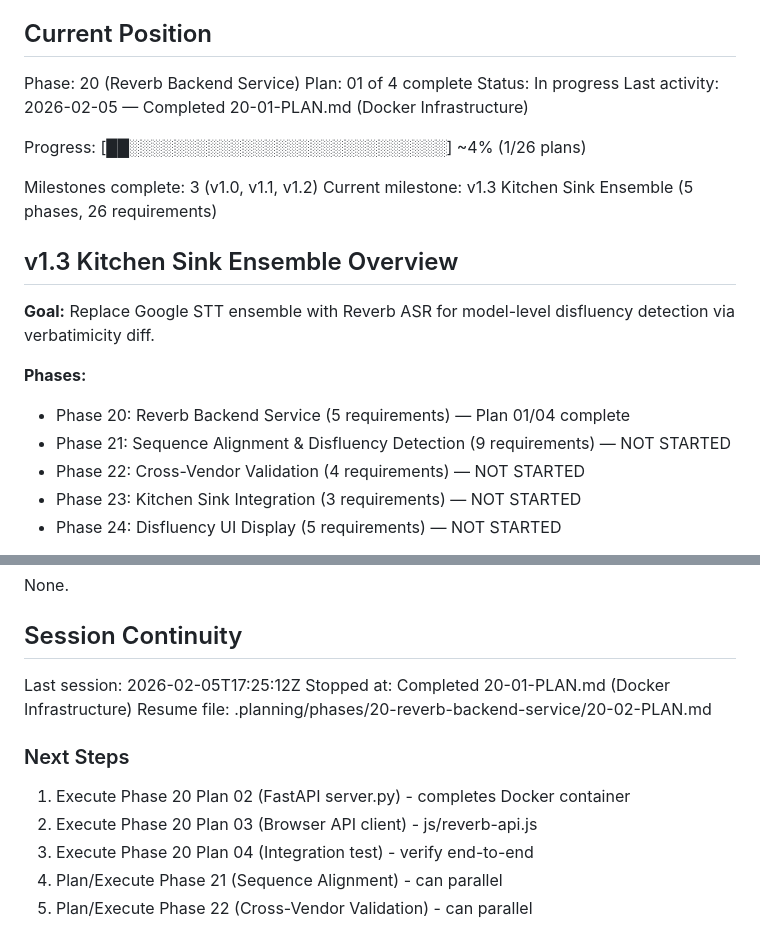
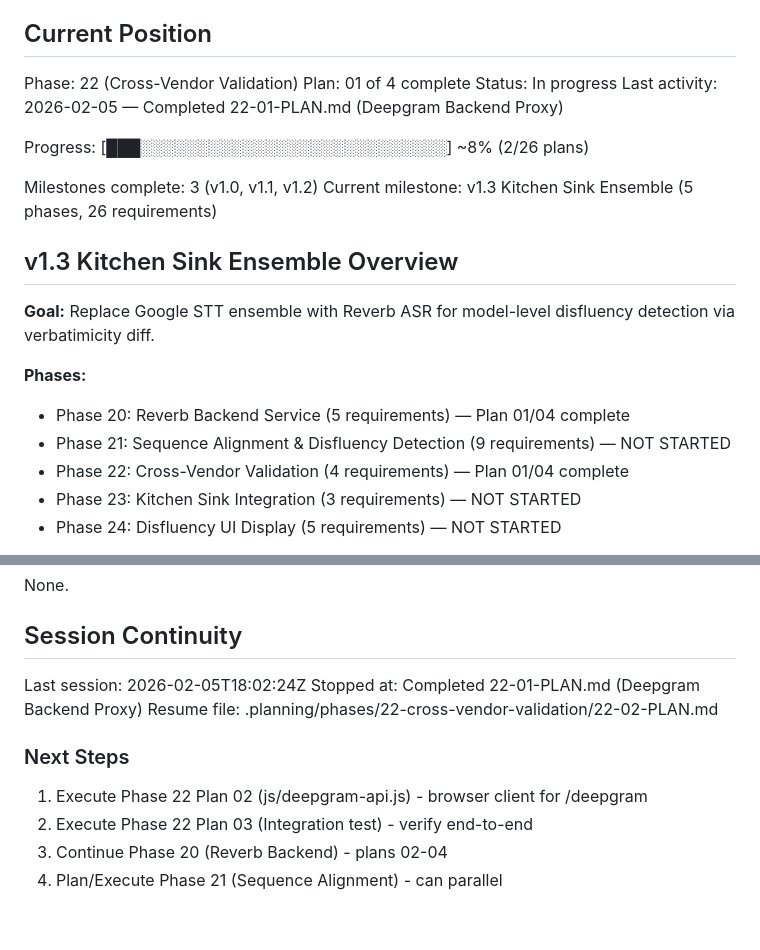
Before and after one commit to LBranigan/Pacer, a Markdown page: .planning/STATE.md, 2 parts joined by grey strips. Drawn GitHub-style.

Commit message:
docs(22-01): complete Deepgram Backend Proxy plan
Tasks completed: 3/3
- Add deepgram-sdk to requirements.txt
- Add DEEPGRAM_API_KEY to docker-compose.yml
- Add /deepgram endpoint and update /health

SUMMARY: .planning/phases/22-cross-vendor-validation/22-01-SUMMARY.md

```diff
--- a/.planning/STATE.md
+++ b/.planning/STATE.md
@@ -9,12 +9,12 @@ See: .planning/PROJECT.md (updated 2026-02-05)
 
 ## Current Position
 
-Phase: 20 (Reverb Backend Service)
+Phase: 22 (Cross-Vendor Validation)
 Plan: 01 of 4 complete
 Status: In progress
-Last activity: 2026-02-05 — Completed 20-01-PLAN.md (Docker Infrastructure)
+Last activity: 2026-02-05 — Completed 22-01-PLAN.md (Deepgram Backend Proxy)
 
-Progress: [██░░░░░░░░░░░░░░░░░░░░░░░░░░░░] ~4% (1/26 plans)
+Progress: [███░░░░░░░░░░░░░░░░░░░░░░░░░░░] ~8% (2/26 plans)
 
 Milestones complete: 3 (v1.0, v1.1, v1.2)
 Current milestone: v1.3 Kitchen Sink Ensemble (5 phases, 26 requirements)
@@ -26,7 +26,7 @@ Current milestone: v1.3 Kitchen Sink Ensemble (5 phases, 26 requirements)
 **Phases:**
 - Phase 20: Reverb Backend Service (5 requirements) — Plan 01/04 complete
 - Phase 21: Sequence Alignment & Disfluency Detection (9 requirements) — NOT STARTED
-- Phase 22: Cross-Vendor Validation (4 requirements) — NOT STARTED
+- Phase 22: Cross-Vendor Validation (4 requirements) — Plan 01/04 complete
 - Phase 23: Kitchen Sink Integration (3 requirements) — NOT STARTED
 - Phase 24: Disfluency UI Display (5 requirements) — NOT STARTED
 
@@ -102,14 +102,13 @@ None.
 
 ## Session Continuity
 
-Last session: 2026-02-05T17:25:12Z
-Stopped at: Completed 20-01-PLAN.md (Docker Infrastructure)
-Resume file: .planning/phases/20-reverb-backend-service/20-02-PLAN.md
+Last session: 2026-02-05T18:02:24Z
+Stopped at: Completed 22-01-PLAN.md (Deepgram Backend Proxy)
+Resume file: .planning/phases/22-cross-vendor-validation/22-02-PLAN.md
 
 ### Next Steps
 
-1. Execute Phase 20 Plan 02 (FastAPI server.py) - completes Docker container
-2. Execute Phase 20 Plan 03 (Browser API client) - js/reverb-api.js
-3. Execute Phase 20 Plan 04 (Integration test) - verify end-to-end
+1. Execute Phase 22 Plan 02 (js/deepgram-api.js) - browser client for /deepgram
+2. Execute Phase 22 Plan 03 (Integration test) - verify end-to-end
+3. Continue Phase 20 (Reverb Backend) - plans 02-04
 4. Plan/Execute Phase 21 (Sequence Alignment) - can parallel
-5. Plan/Execute Phase 22 (Cross-Vendor Validation) - can parallel
```
Also changed, not shown: 1 other file.
